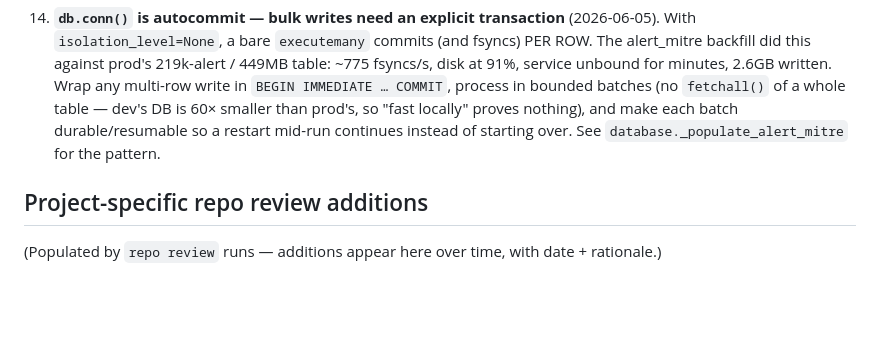
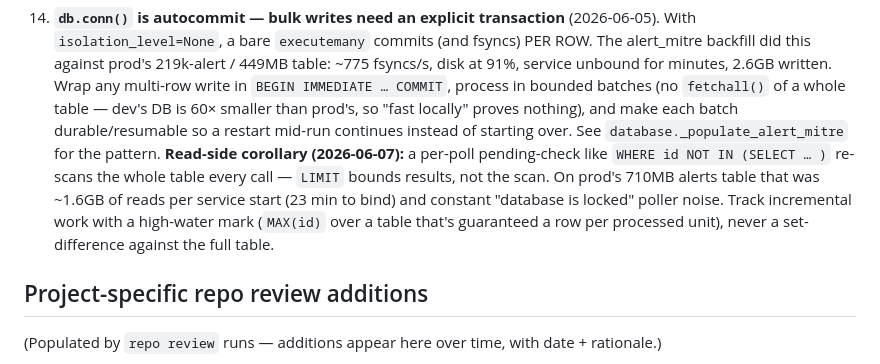
Before and after one commit to ajacks-595/homesoc, a Markdown page: CLAUDE.md, the part around the change. Drawn GitHub-style; blank space fills up the shorter version.

Commit message:
Extend gotcha 14: NOT IN pending-checks re-scan the whole table per call

```diff
--- a/CLAUDE.md
+++ b/CLAUDE.md
@@ -905,6 +905,13 @@ listener.
     locally" proves nothing), and make each batch durable/resumable so a
     restart mid-run continues instead of starting over. See
     `database._populate_alert_mitre` for the pattern.
+    **Read-side corollary (2026-06-07):** a per-poll pending-check like
+    `WHERE id NOT IN (SELECT … )` re-scans the whole table every call —
+    `LIMIT` bounds results, not the scan. On prod's 710MB alerts table that
+    was ~1.6GB of reads per service start (23 min to bind) and constant
+    "database is locked" poller noise. Track incremental work with a
+    high-water mark (`MAX(id)` over a table that's guaranteed a row per
+    processed unit), never a set-difference against the full table.
 
 ## Project-specific repo review additions
 
```
